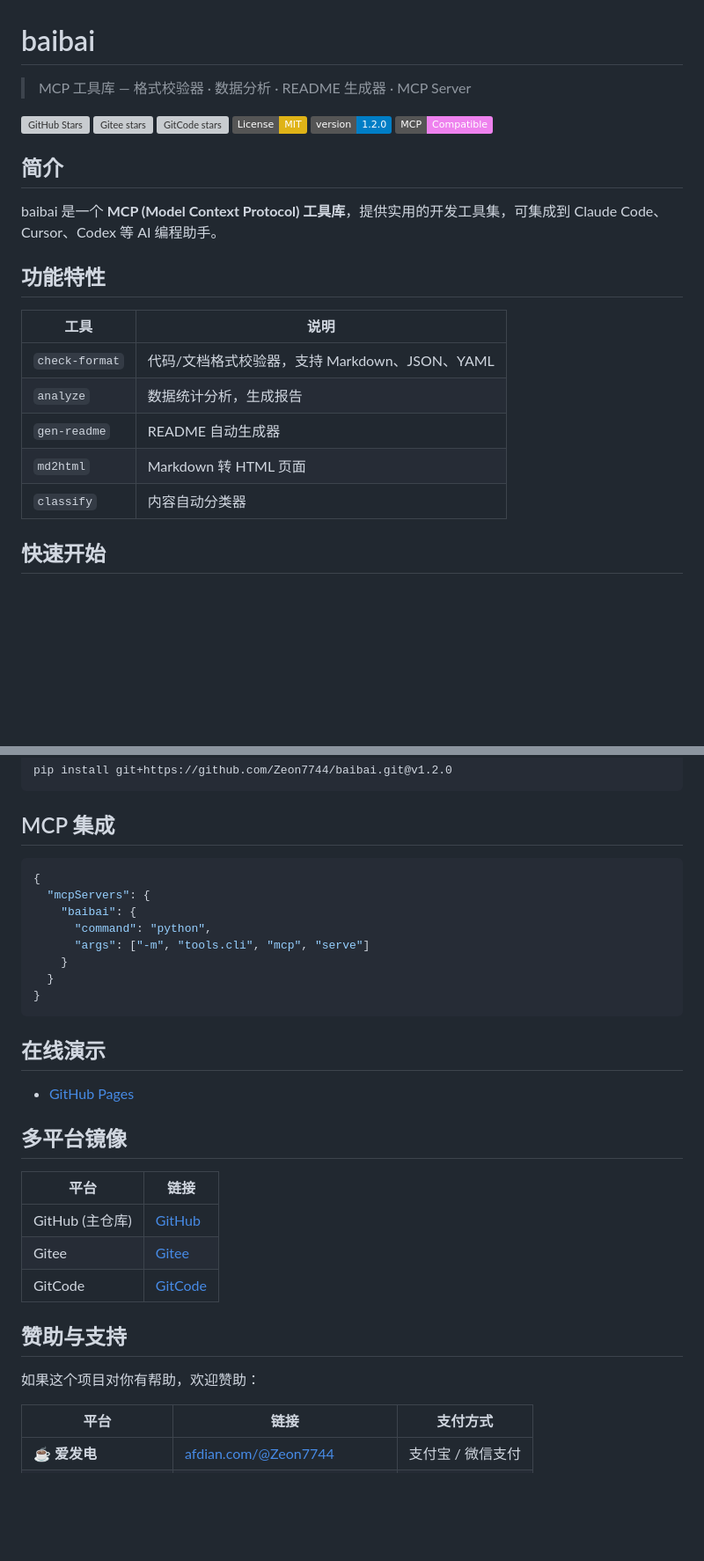
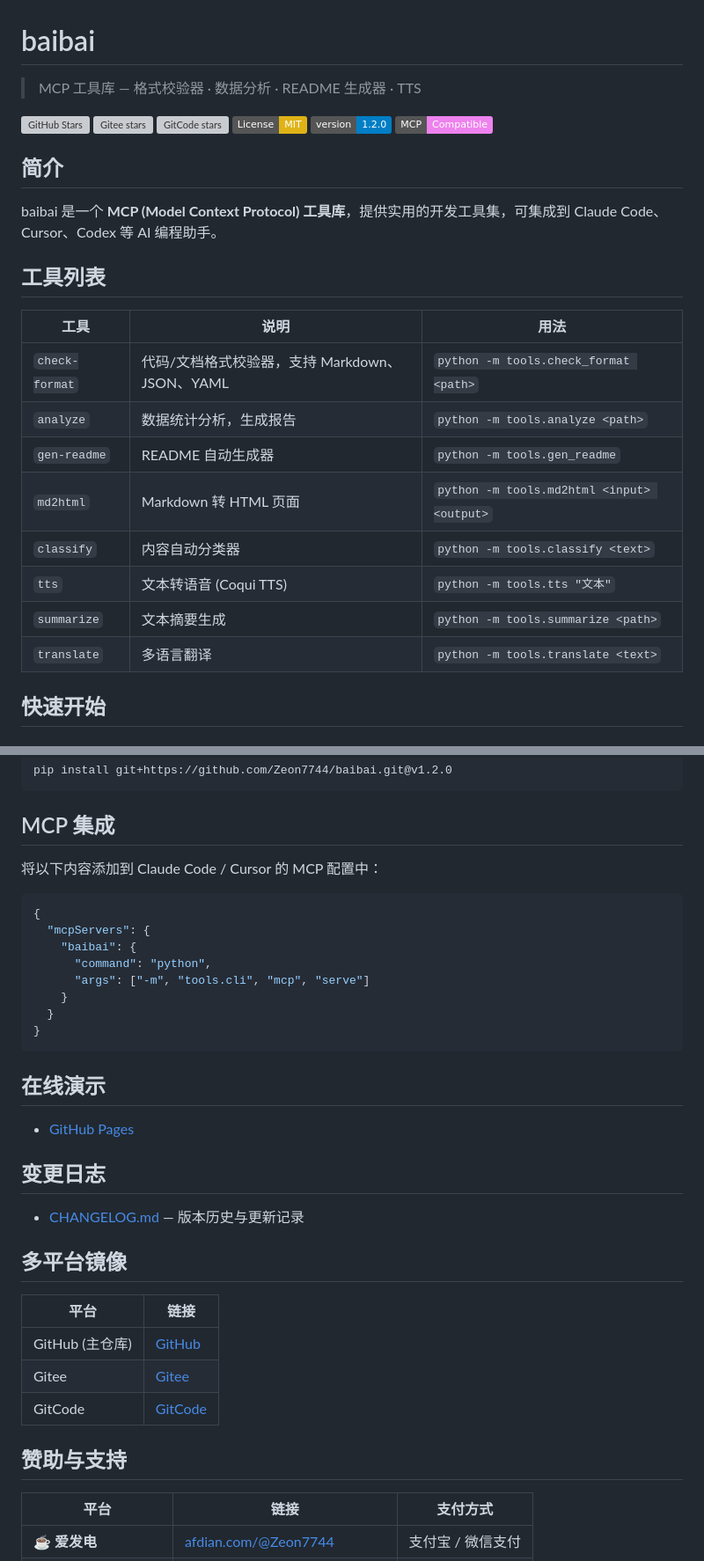
Before and after one commit to Zeon7744/baibai, a Markdown page: README.md, 2 parts joined by grey strips. Shown at 88% size. Drawn GitHub-style; badges without logos; blank space fills up the shorter version; grey boxes are pictures that could not be loaded.

Commit message:
chore: update README with improved structure and links

````diff
--- a/README.md
+++ b/README.md
@@ -1,6 +1,6 @@
 # baibai
 
-> MCP 工具库 — 格式校验器 · 数据分析 · README 生成器 · MCP Server
+> MCP 工具库 — 格式校验器 · 数据分析 · README 生成器 · TTS
 
 [![GitHub Stars](https://img.shields.io/github/stars/Zeon7744/baibai?style=social)](https://github.com/Zeon7744/baibai)
 [![Gitee stars](https://gitee.com/Zeon7744/baibai/badge/star.svg?theme=gvp)](https://gitee.com/Zeon7744/baibai)
@@ -13,15 +13,18 @@
 
 baibai 是一个 **MCP (Model Context Protocol) 工具库**，提供实用的开发工具集，可集成到 Claude Code、Cursor、Codex 等 AI 编程助手。
 
-## 功能特性
+## 工具列表
 
-| 工具 | 说明 |
-|------|------|
-| `check-format` | 代码/文档格式校验器，支持 Markdown、JSON、YAML |
-| `analyze` | 数据统计分析，生成报告 |
-| `gen-readme` | README 自动生成器 |
-| `md2html` | Markdown 转 HTML 页面 |
-| `classify` | 内容自动分类器 |
+| 工具 | 说明 | 用法 |
+|------|------|------|
+| `check-format` | 代码/文档格式校验器，支持 Markdown、JSON、YAML | `python -m tools.check_format <path>` |
+| `analyze` | 数据统计分析，生成报告 | `python -m tools.analyze <path>` |
+| `gen-readme` | README 自动生成器 | `python -m tools.gen_readme` |
+| `md2html` | Markdown 转 HTML 页面 | `python -m tools.md2html <input> <output>` |
+| `classify` | 内容自动分类器 | `python -m tools.classify <text>` |
+| `tts` | 文本转语音 (Coqui TTS) | `python -m tools.tts "文本"` |
+| `summarize` | 文本摘要生成 | `python -m tools.summarize <path>` |
+| `translate` | 多语言翻译 | `python -m tools.translate <text>` |
 
 ## 快速开始
 
@@ -51,6 +54,8 @@ pip install git+https://github.com/Zeon7744/baibai.git@v1.2.0
 
 ## MCP 集成
 
+将以下内容添加到 Claude Code / Cursor 的 MCP 配置中：
+
 ```json
 {
   "mcpServers": {
@@ -66,6 +71,10 @@ pip install git+https://github.com/Zeon7744/baibai.git@v1.2.0
 
 - [GitHub Pages](https://zeon7744.github.io/baibai/)
 
+## 变更日志
+
+- [CHANGELOG.md](CHANGELOG.md) — 版本历史与更新记录
+
 ## 多平台镜像
 
 | 平台 | 链接 |
@@ -75,8 +84,6 @@ pip install git+https://github.com/Zeon7744/baibai.git@v1.2.0
 | GitCode | [GitCode](https://gitcode.com/Zeon7744/baibai) |
 
 ## 赞助与支持
-
-如果这个项目对你有帮助，欢迎赞助：
 
 | 平台 | 链接 | 支付方式 |
 |------|------|----------|
````
Also changed, not shown: other parts of README.md (+3 -42 lines).
